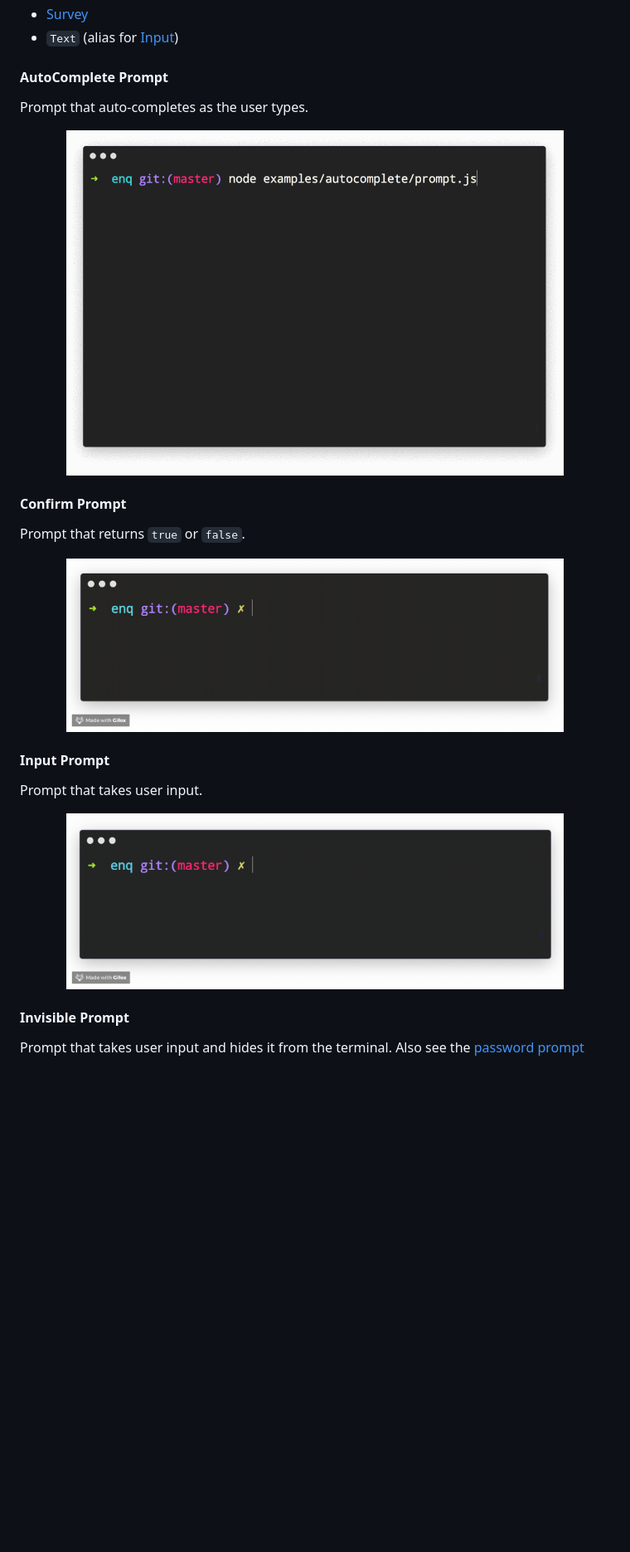
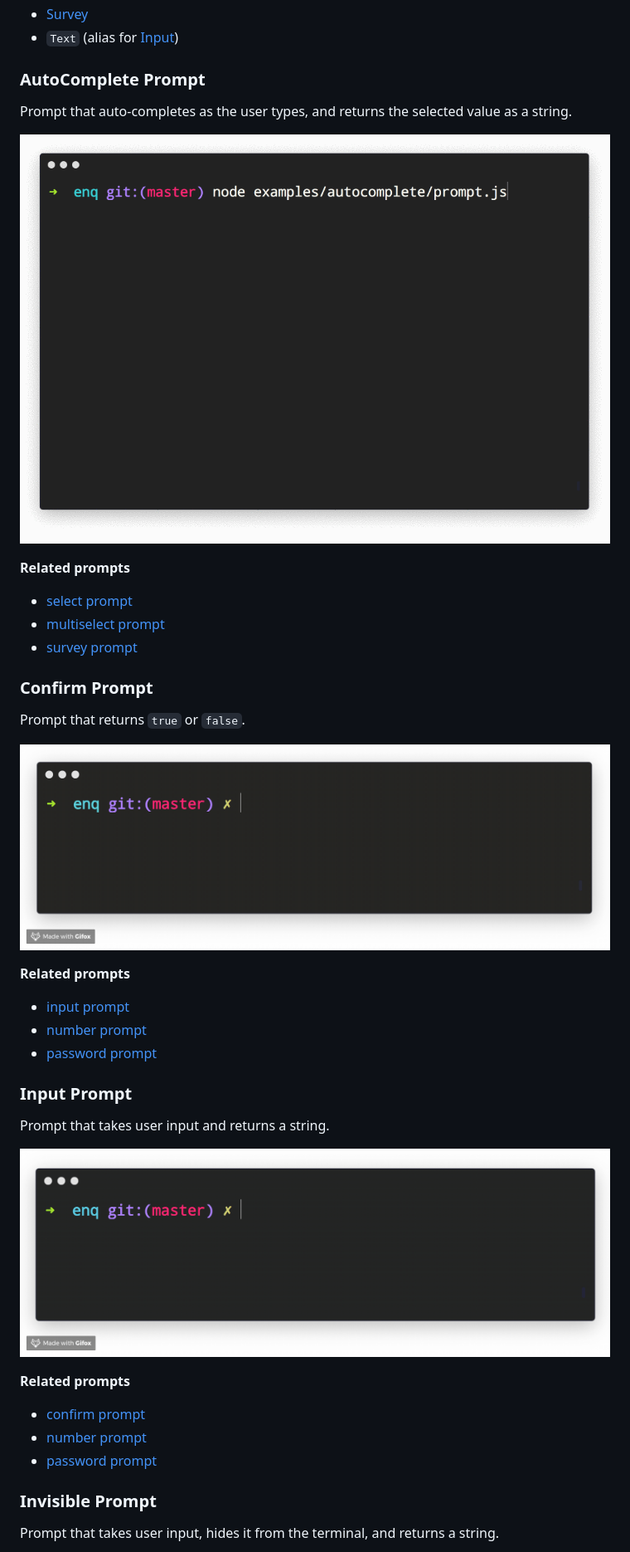
Before and after one commit to enquirer/enquirer, a Markdown page: .verb.md, the part around the change printed below. Shown: that part at 83% size. GitHub-like rendering; blank space fills up the shorter version.

```diff
--- a/.verb.md
+++ b/.verb.md
@@ -141,32 +141,50 @@ console.log(response);
 * [Survey](#survey-prompt)
 * `Text` (alias for [Input](#input))
 
-#### AutoComplete Prompt
+### AutoComplete Prompt
 
-Prompt that auto-completes as the user types.
+Prompt that auto-completes as the user types, and returns the selected value as a string.
 
 <p align="center">
-  <img src="https://github.com/enquirer/enquirer/raw/master/media/autocomplete-prompt.gif" alt="Prompts" width="600">
+  <img src="https://github.com/enquirer/enquirer/raw/master/media/autocomplete-prompt.gif" alt="Enquirer Autocomplete Prompt" width="750">
 </p>
 
-#### Confirm Prompt
+**Related prompts**
+
+- [select prompt](#select-prompt)
+- [multiselect prompt](#multiselect-prompt)
+- [survey prompt](#survey-prompt)
+
+### Confirm Prompt
 
 Prompt that returns `true` or `false`.
 
 <p align="center">
-  <img src="https://github.com/enquirer/enquirer/raw/master/media/confirm-prompt.gif" alt="Prompts" width="600">
+  <img src="https://github.com/enquirer/enquirer/raw/master/media/confirm-prompt.gif" alt="Enquirer Confirm Prompt" width="750">
 </p>
 
-#### Input Prompt
+**Related prompts**
 
-Prompt that takes user input.
+- [input prompt](#input-prompt)
+- [number prompt](#number-prompt)
+- [password prompt](#password-prompt)
+
+### Input Prompt
+
+Prompt that takes user input and returns a string.
 
 <p align="center">
-  <img src="https://github.com/enquirer/enquirer/raw/master/media/input-prompt.gif" alt="Prompts" width="600">
+  <img src="https://github.com/enquirer/enquirer/raw/master/media/input-prompt.gif" alt="Enquirer Input Prompt" width="750">
 </p>
 
-#### Invisible Prompt
+**Related prompts**
 
-Prompt that takes user input and hides it from the terminal. Also see the [password prompt](#password-prompt)
+- [confirm prompt](#confirm-prompt)
+- [number prompt](#number-prompt)
+- [password prompt](#password-prompt)
+
+### Invisible Prompt
+
+Prompt that takes user input, hides it from the terminal, and returns a string.
 
 <p align="center">
```
Also changed, not shown: other parts of .verb.md (+68 -25 lines), media/snippet-prompt.gif, media/snippet-prompt2.gif (deleted), 1 other file.
